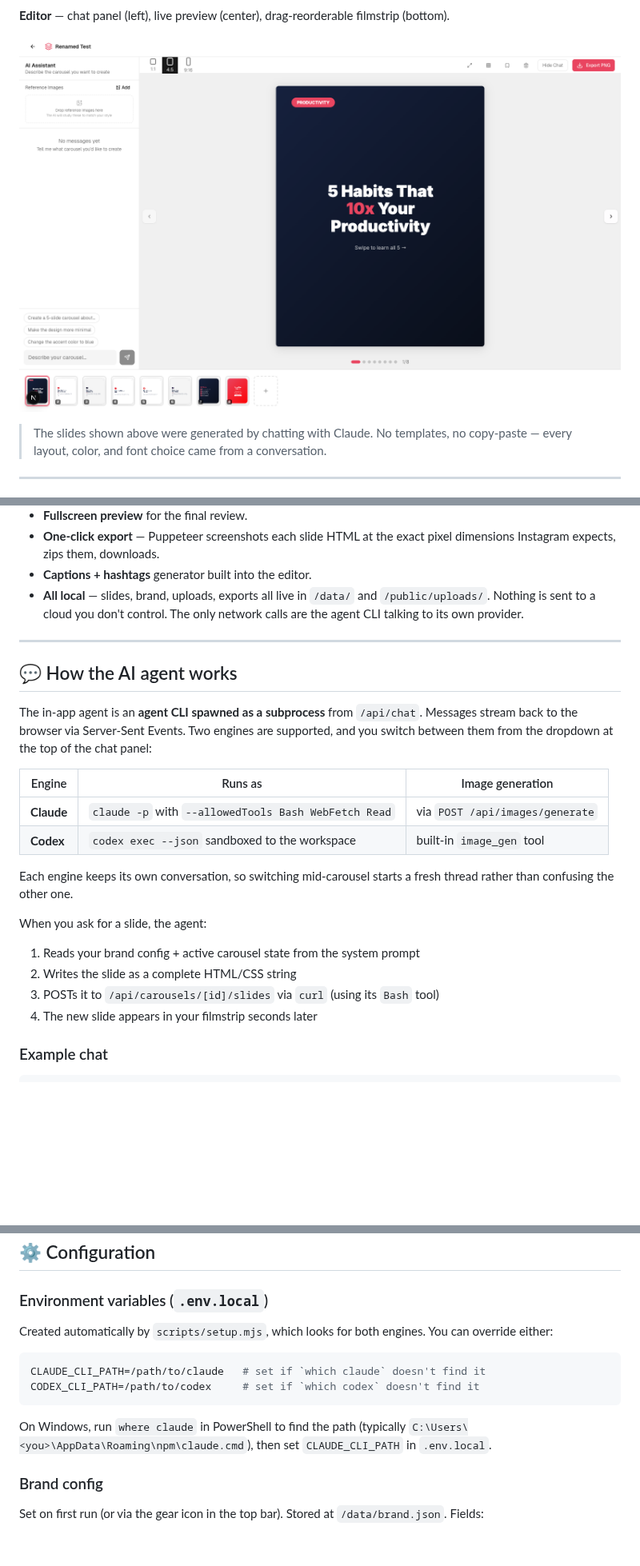
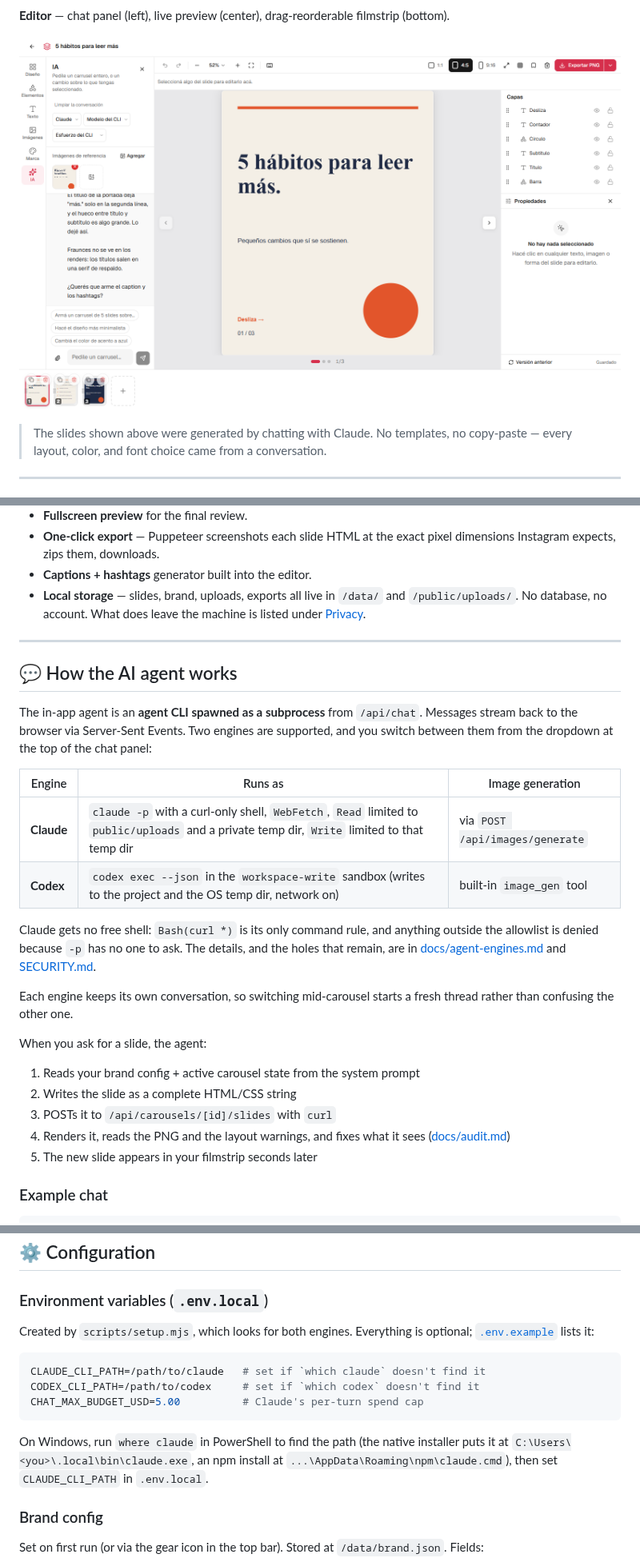
Before and after one commit to maurild14/slides-lab, a Markdown page: README.md, 3 parts joined by grey strips. Shown at 80% size. GitHub-like rendering; pictures changed too: docs/screenshots/editor.png; blank space fills up the shorter version.

````diff
--- a/README.md
+++ b/README.md
@@ -116,7 +119,7 @@ The AI chat needs at least one agent CLI installed — [Claude Code](https://doc
 - **Fullscreen preview** for the final review.
 - **One-click export** — Puppeteer screenshots each slide HTML at the exact pixel dimensions Instagram expects, zips them, downloads.
 - **Captions + hashtags** generator built into the editor.
-- **All local** — slides, brand, uploads, exports all live in `/data/` and `/public/uploads/`. Nothing is sent to a cloud you don't control. The only network calls are the agent CLI talking to its own provider.
+- **Local storage** — slides, brand, uploads, exports all live in `/data/` and `/public/uploads/`. No database, no account. What does leave the machine is listed under [Privacy](#-privacy-what-leaves-your-machine).
 
 ---
 
@@ -126,8 +129,10 @@ The in-app agent is an **agent CLI spawned as a subprocess** from `/api/chat`. M
 
 | Engine | Runs as | Image generation |
 |---|---|---|
-| **Claude** | `claude -p` with `--allowedTools Bash WebFetch Read` | via `POST /api/images/generate` |
-| **Codex** | `codex exec --json` sandboxed to the workspace | built-in `image_gen` tool |
+| **Claude** | `claude -p` with a curl-only shell, `WebFetch`, `Read` limited to `public/uploads` and a private temp dir, `Write` limited to that temp dir | via `POST /api/images/generate` |
+| **Codex** | `codex exec --json` in the `workspace-write` sandbox (writes to the project and the OS temp dir, network on) | built-in `image_gen` tool |
+
+Claude gets no free shell: `Bash(curl *)` is its only command rule, and anything outside the allowlist is denied because `-p` has no one to ask. The details, and the holes that remain, are in [docs/agent-engines.md](./docs/agent-engines.md) and [SECURITY.md](./SECURITY.md).
 
 Each engine keeps its own conversation, so switching mid-carousel starts a fresh thread rather than confusing the other one.
 
@@ -135,8 +140,9 @@ When you ask for a slide, the agent:
 
 1. Reads your brand config + active carousel state from the system prompt
 2. Writes the slide as a complete HTML/CSS string
-3. POSTs it to `/api/carousels/[id]/slides` via `curl` (using its `Bash` tool)
-4. The new slide appears in your filmstrip seconds later
+3. POSTs it to `/api/carousels/[id]/slides` with `curl`
+4. Renders it, reads the PNG and the layout warnings, and fixes what it sees ([docs/audit.md](./docs/audit.md))
+5. The new slide appears in your filmstrip seconds later
 
 ### Example chat
 
@@ -329,14 +360,15 @@ the rules that cost a real bug, and the map into `docs/`.
 
 ### Environment variables (`.env.local`)
 
-Created automatically by `scripts/setup.mjs`, which looks for both engines. You can override either:
+Created by `scripts/setup.mjs`, which looks for both engines. Everything is optional; [`.env.example`](./.env.example) lists it:
 
 ```bash
 CLAUDE_CLI_PATH=/path/to/claude   # set if `which claude` doesn't find it
 CODEX_CLI_PATH=/path/to/codex     # set if `which codex` doesn't find it
+CHAT_MAX_BUDGET_USD=5.00          # Claude's per-turn spend cap
 ```
 
-On Windows, run `where claude` in PowerShell to find the path (typically `C:\Users\<you>\AppData\Roaming\npm\claude.cmd`), then set `CLAUDE_CLI_PATH` in `.env.local`.
+On Windows, run `where claude` in PowerShell to find the path (the native installer puts it at `C:\Users\<you>\.local\bin\claude.exe`, an npm install at `...\AppData\Roaming\npm\claude.cmd`), then set `CLAUDE_CLI_PATH` in `.env.local`.
 
 ### Brand config
 
````
Also changed, not shown: other parts of README.md (+55 -28 lines), AGENTS.md (+3 -2 lines), CHANGELOG.md (added, +51 -0 lines), CLAUDE.md (+6 -4 lines), CODE_OF_CONDUCT.md (added, +134 -0 lines), CONTRIBUTING.md (added, +65 -0 lines), SECURITY.md (added, +59 -0 lines), docs/screenshots/dashboard.png, 4 other files.
